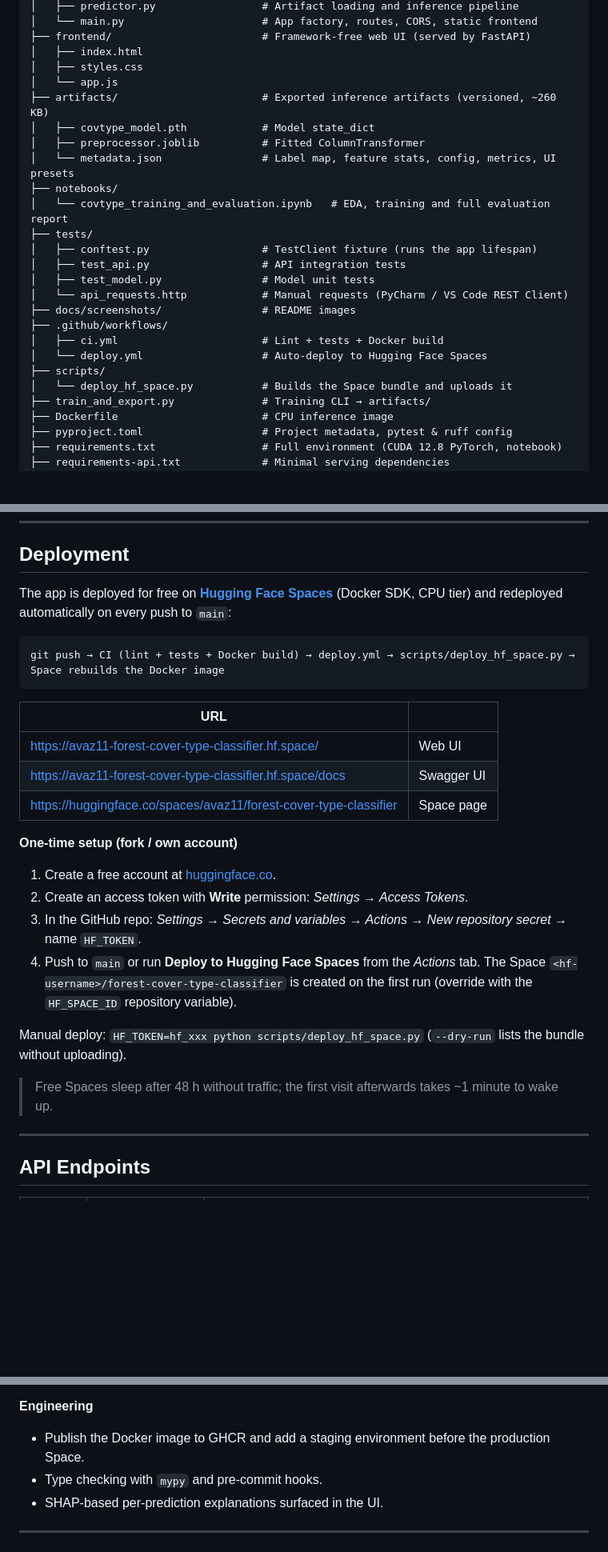
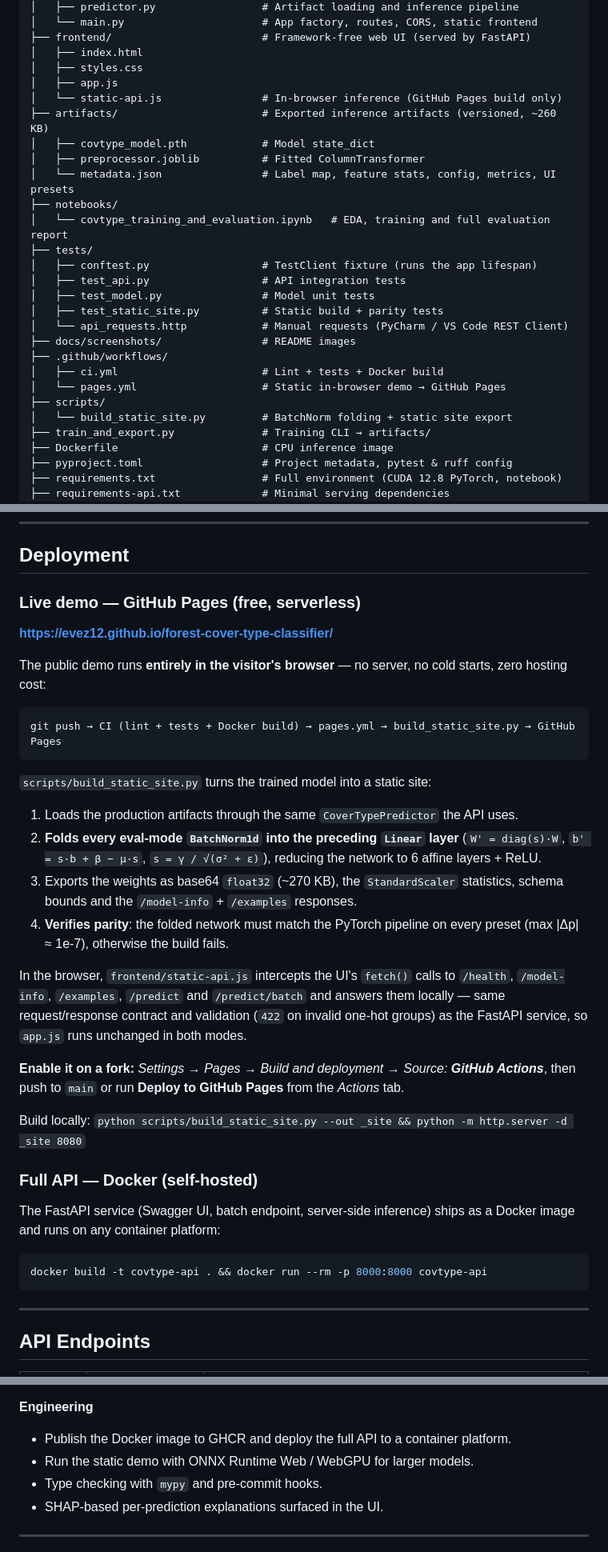
Before and after one commit to evez12/forest-cover-type-classifier, a Markdown page: README.md, 3 parts joined by grey strips. Shown at 80% size. GitHub-like rendering; blank space fills up the shorter version.

Commit message:
docs: document GitHub Pages live demo and static inference build

````diff
--- a/README.md
+++ b/README.md
@@ -207,7 +207,8 @@ forest-cover-type-classifier/
 ├── frontend/                        # Framework-free web UI (served by FastAPI)
 │   ├── index.html
 │   ├── styles.css
-│   └── app.js
+│   ├── app.js
+│   └── static-api.js                # In-browser inference (GitHub Pages build only)
 ├── artifacts/                       # Exported inference artifacts (versioned, ~260 KB)
 │   ├── covtype_model.pth            # Model state_dict
 │   ├── preprocessor.joblib          # Fitted ColumnTransformer
@@ -218,13 +219,14 @@ forest-cover-type-classifier/
 │   ├── conftest.py                  # TestClient fixture (runs the app lifespan)
 │   ├── test_api.py                  # API integration tests
 │   ├── test_model.py                # Model unit tests
+│   ├── test_static_site.py          # Static build + parity tests
 │   └── api_requests.http            # Manual requests (PyCharm / VS Code REST Client)
 ├── docs/screenshots/                # README images
 ├── .github/workflows/
 │   ├── ci.yml                       # Lint + tests + Docker build
-│   └── deploy.yml                   # Auto-deploy to Hugging Face Spaces
+│   └── pages.yml                    # Static in-browser demo → GitHub Pages
 ├── scripts/
-│   └── deploy_hf_space.py           # Builds the Space bundle and uploads it
+│   └── build_static_site.py         # BatchNorm folding + static site export
 ├── train_and_export.py              # Training CLI → artifacts/
 ├── Dockerfile                       # CPU inference image
 ├── pyproject.toml                   # Project metadata, pytest & ruff config
@@ -326,28 +328,36 @@ All settings are optional environment variables:
 
 ## Deployment
 
-The app is deployed for free on **[Hugging Face Spaces](https://huggingface.co/spaces/avaz11/forest-cover-type-classifier)** (Docker SDK, CPU tier) and redeployed automatically on every push to `main`:
+### Live demo — GitHub Pages (free, serverless)
+
+**https://evez12.github.io/forest-cover-type-classifier/**
+
+The public demo runs **entirely in the visitor's browser** — no server, no cold starts, zero hosting cost:
 
 ```
-git push → CI (lint + tests + Docker build) → deploy.yml → scripts/deploy_hf_space.py → Space rebuilds the Docker image
+git push → CI (lint + tests + Docker build) → pages.yml → build_static_site.py → GitHub Pages
 ```
 
-| URL | |
-|---|---|
-| <https://avaz11-forest-cover-type-classifier.hf.space/> | Web UI |
-| <https://avaz11-forest-cover-type-classifier.hf.space/docs> | Swagger UI |
-| <https://huggingface.co/spaces/avaz11/forest-cover-type-classifier> | Space page |
+`scripts/build_static_site.py` turns the trained model into a static site:
 
-**One-time setup (fork / own account)**
+1. Loads the production artifacts through the same `CoverTypePredictor` the API uses.
+2. **Folds every eval-mode `BatchNorm1d` into the preceding `Linear` layer** (`W' = diag(s)·W`, `b' = s·b + β − μ·s`, `s = γ / √(σ² + ε)`), reducing the network to 6 affine layers + ReLU.
+3. Exports the weights as base64 `float32` (~270 KB), the `StandardScaler` statistics, schema bounds and the `/model-info` + `/examples` responses.
+4. **Verifies parity**: the folded network must match the PyTorch pipeline on every preset (max |Δp| ≈ 1e-7), otherwise the build fails.
 
-1. Create a free account at [huggingface.co](https://huggingface.co/join).
-2. Create an access token with **Write** permission: *Settings → Access Tokens*.
-3. In the GitHub repo: *Settings → Secrets and variables → Actions → New repository secret* → name `HF_TOKEN`.
-4. Push to `main` or run **Deploy to Hugging Face Spaces** from the *Actions* tab. The Space `<hf-username>/forest-cover-type-classifier` is created on the first run (override with the `HF_SPACE_ID` repository variable).
+In the browser, `frontend/static-api.js` intercepts the UI's `fetch()` calls to `/health`, `/model-info`, `/examples`, `/predict` and `/predict/batch` and answers them locally — same request/response contract and validation (`422` on invalid one-hot groups) as the FastAPI service, so `app.js` runs unchanged in both modes.
 
-Manual deploy: `HF_TOKEN=hf_xxx python scripts/deploy_hf_space.py` (`--dry-run` lists the bundle without uploading).
+**Enable it on a fork:** *Settings → Pages → Build and deployment → Source: **GitHub Actions***, then push to `main` or run **Deploy to GitHub Pages** from the *Actions* tab.
 
-> Free Spaces sleep after 48 h without traffic; the first visit afterwards takes ~1 minute to wake up.
+Build locally: `python scripts/build_static_site.py --out _site && python -m http.server -d _site 8080`
+
+### Full API — Docker (self-hosted)
+
+The FastAPI service (Swagger UI, batch endpoint, server-side inference) ships as a Docker image and runs on any container platform:
+
+```bash
+docker build -t covtype-api . && docker run --rm -p 8000:8000 covtype-api
+```
 
 ---
 
@@ -454,7 +464,8 @@ The test suite runs the real FastAPI app (including its lifespan) against the co
 - API-key authentication and rate limiting for public deployments.
 
 **Engineering**
-- Publish the Docker image to GHCR and add a staging environment before the production Space.
+- Publish the Docker image to GHCR and deploy the full API to a container platform.
+- Run the static demo with ONNX Runtime Web / WebGPU for larger models.
 - Type checking with `mypy` and pre-commit hooks.
 - SHAP-based per-prediction explanations surfaced in the UI.
 
````
Also changed, not shown: other parts of README.md (+3 -3 lines).
